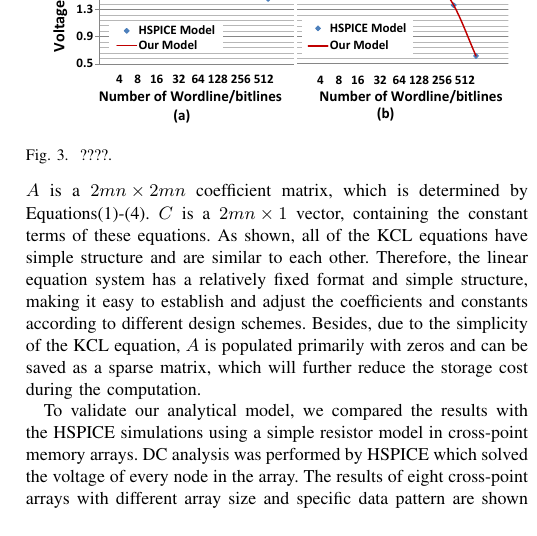
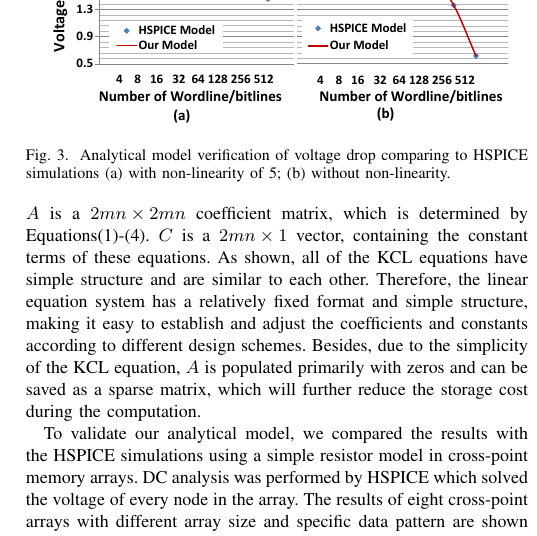
Before and after one commit to ominux/iccad-2011, a LaTeX paper (crossbar.tex, which reads model.tex): part of one column of page 3 of 7, cut so that both start at the same text. Compiled offline with pdfLaTeX; a missing bibliography style is replaced by a similar one.

Commit message:
update scaling

```diff
--- a/model.tex
+++ b/model.tex
@@ -117,7 +117,7 @@ HSPICE simulation results.
 \centering\label{fig:SPICE}
   % Requires \usepackage{graphicx}
   \includegraphics[width=0.45\textwidth]{./figures/SPICE.pdf}\\
-  \caption{????.}\label{fig:reliable_region}
+  \caption{Analytical model verification of voltage drop comparing to HSPICE simulations (a) with non-linearity of 5; (b) without non-linearity.}\label{fig:reliable_region}
     \vspace{-10pt}
 \end{figure}
 %
```
Also changed, not shown: crossbar.pdf.
